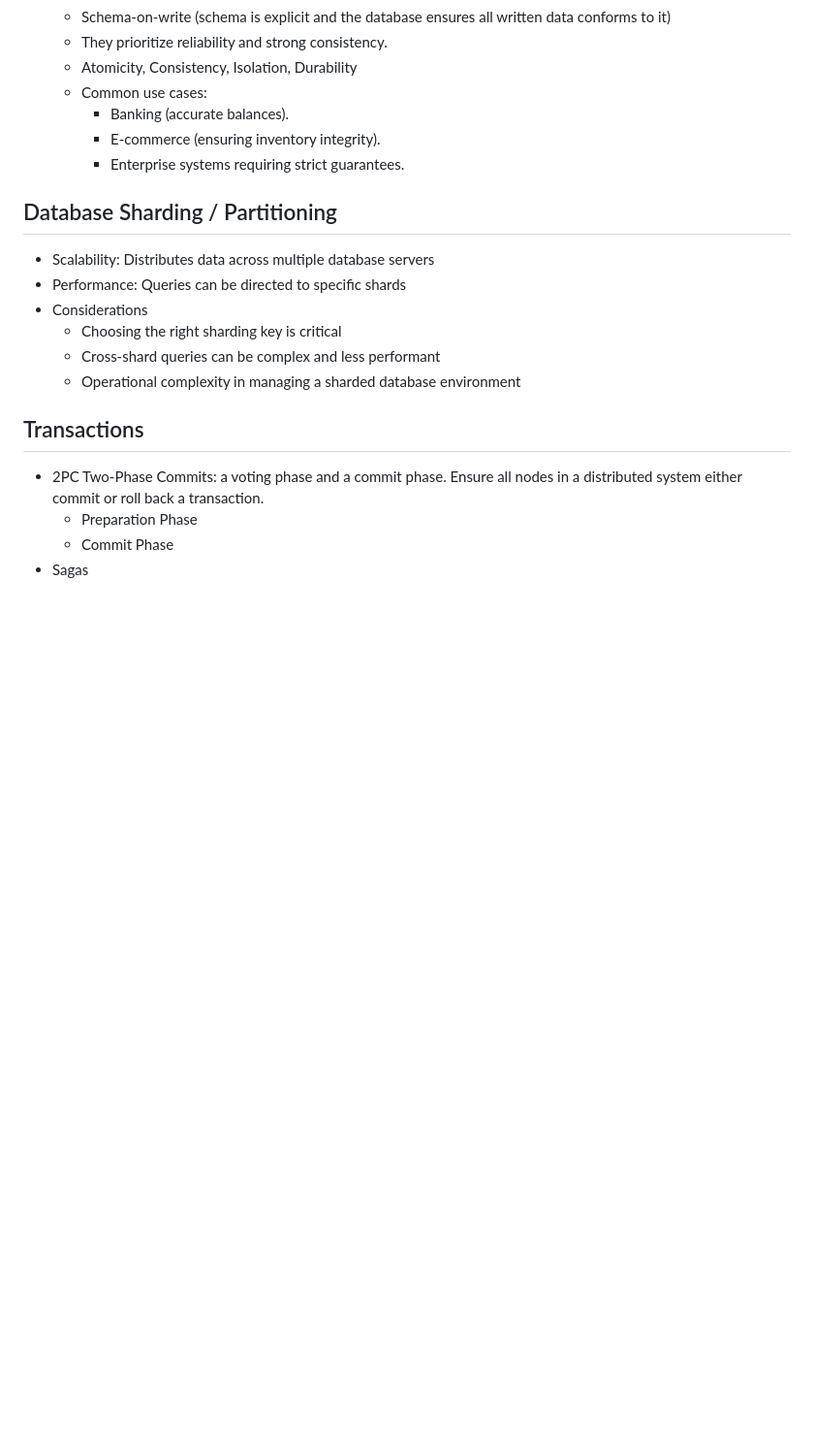
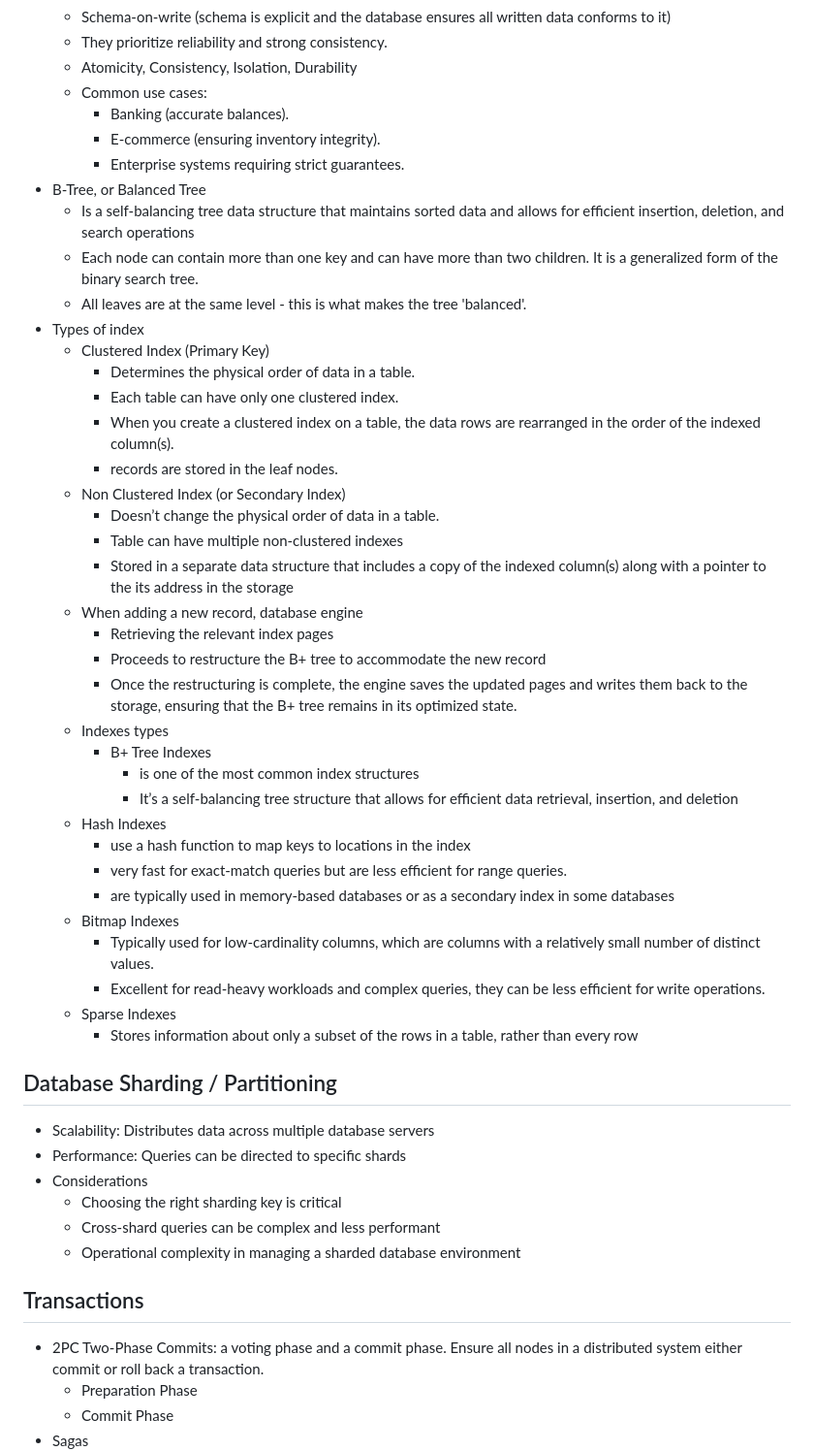
Before and after one commit to ivanenkomaksym/mindmaps, a Markdown page: maps/arch.md, the part around the change. Shown at 97% size. GitHub-like rendering; blank space fills up the shorter version.

Commit message:
Add database indexing.

```diff
--- a/maps/arch.md
+++ b/maps/arch.md
@@ -102,6 +102,37 @@ markmap:
     - Banking (accurate balances).
     - E-commerce (ensuring inventory integrity).
     - Enterprise systems requiring strict guarantees.
+- B-Tree, or Balanced Tree
+  - Is a self-balancing tree data structure that maintains sorted data and allows for efficient insertion, deletion, and search operations
+  - Each node can contain more than one key and can have more than two children. It is a generalized form of the binary search tree.
+  - All leaves are at the same level - this is what makes the tree 'balanced'.
+- Types of index
+  - Clustered Index (Primary Key)
+    - Determines the physical order of data in a table.
+    - Each table can have only one clustered index.
+    - When you create a clustered index on a table, the data rows are rearranged in the order of the indexed column(s).
+    - records are stored in the leaf nodes.
+  - Non Clustered Index (or Secondary Index)
+    - Doesn’t change the physical order of data in a table.
+    - Table can have multiple non-clustered indexes
+    - Stored in a separate data structure that includes a copy of the indexed column(s) along with a pointer to the its address in the storage
+  - When adding a new record, database engine
+    - Retrieving the relevant index pages
+    - Proceeds to restructure the B+ tree to accommodate the new record
+    - Once the restructuring is complete, the engine saves the updated pages and writes them back to the storage, ensuring that the B+ tree remains in its optimized state.
+  - Indexes types
+    - B+ Tree Indexes
+      -  is one of the most common index structures
+      -  It’s a self-balancing tree structure that allows for efficient data retrieval, insertion, and deletion
+   -  Hash Indexes
+      -  use a hash function to map keys to locations in the index
+      -  very fast for exact-match queries but are less efficient for range queries.
+      -  are typically used in memory-based databases or as a secondary index in some databases
+   -  Bitmap Indexes
+      -  Typically used for low-cardinality columns, which are columns with a relatively small number of distinct values.
+      -  Excellent for read-heavy workloads and complex queries, they can be less efficient for write operations.
+   -  Sparse Indexes
+      -  Stores information about only a subset of the rows in a table, rather than every row
 
 ## Database Sharding / Partitioning
 
```
